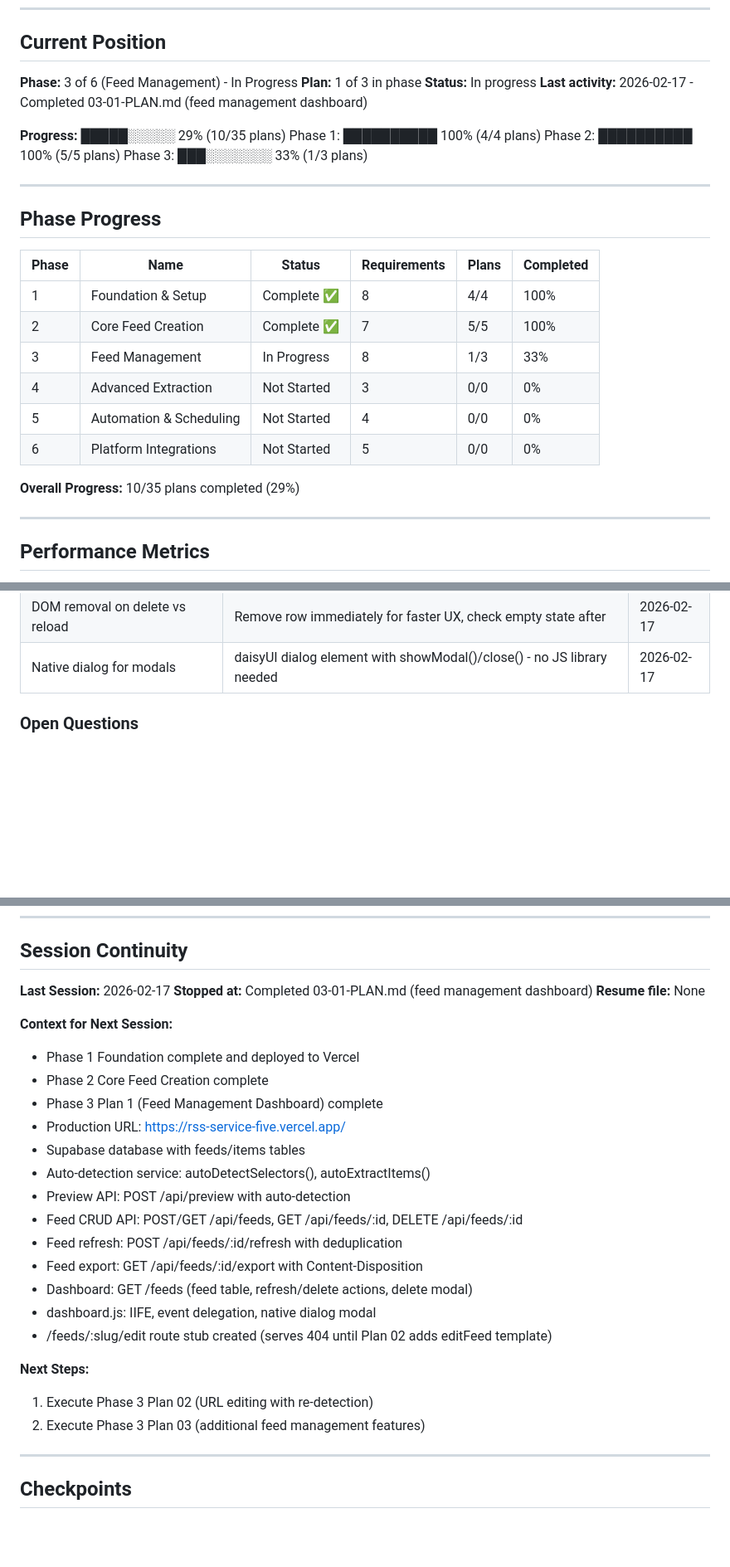
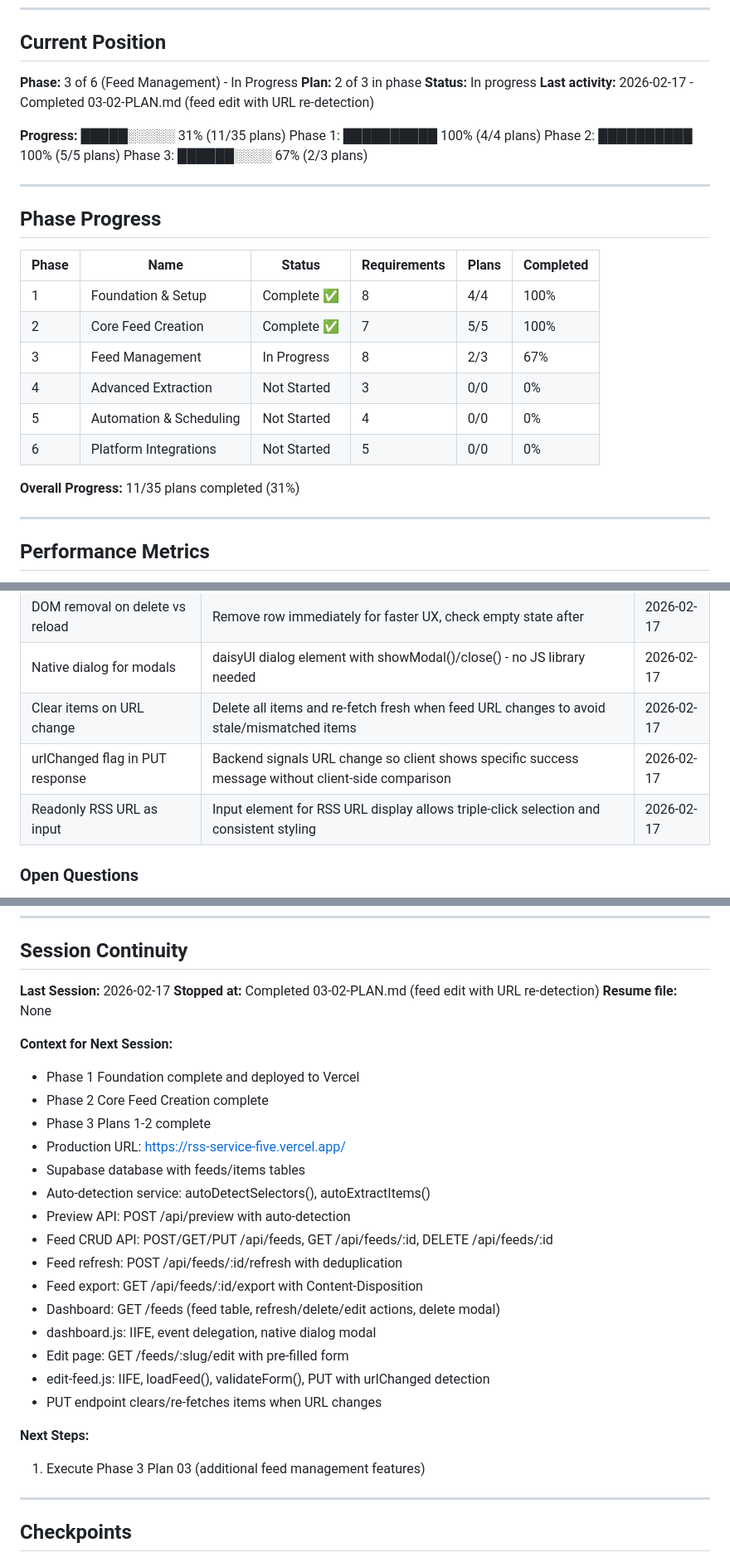
Before and after one commit to digitaljavelina/rss-service, a Markdown page: .planning/STATE.md, 3 parts joined by grey strips. Shown at 83% size. Rendered like a GitHub page; blank space fills up the shorter version.

Commit message:
docs(03-02): complete feed edit plan
Tasks completed: 2/2
- Task 1: PUT endpoint, edit page template, /feeds/:slug/edit route
- Task 2: edit-feed.js with form load, validate, save, copy URL

SUMMARY: .planning/phases/03-feed-management/03-02-SUMMARY.md

```diff
--- a/.planning/STATE.md
+++ b/.planning/STATE.md
@@ -11,14 +11,14 @@
 ## Current Position
 
 **Phase:** 3 of 6 (Feed Management) - In Progress
-**Plan:** 1 of 3 in phase
+**Plan:** 2 of 3 in phase
 **Status:** In progress
-**Last activity:** 2026-02-17 - Completed 03-01-PLAN.md (feed management dashboard)
+**Last activity:** 2026-02-17 - Completed 03-02-PLAN.md (feed edit with URL re-detection)
 
-**Progress:** █████░░░░░ 29% (10/35 plans)
+**Progress:** █████░░░░░ 31% (11/35 plans)
 Phase 1: ██████████ 100% (4/4 plans)
 Phase 2: ██████████ 100% (5/5 plans)
-Phase 3: ███░░░░░░░ 33% (1/3 plans)
+Phase 3: ██████░░░░ 67% (2/3 plans)
 
 ---
 
@@ -28,12 +28,12 @@ Phase 3: ███░░░░░░░ 33% (1/3 plans)
 |-------|------|--------|--------------|-------|-----------|
 | 1 | Foundation & Setup | Complete ✅ | 8 | 4/4 | 100% |
 | 2 | Core Feed Creation | Complete ✅ | 7 | 5/5 | 100% |
-| 3 | Feed Management | In Progress | 8 | 1/3 | 33% |
+| 3 | Feed Management | In Progress | 8 | 2/3 | 67% |
 | 4 | Advanced Extraction | Not Started | 3 | 0/0 | 0% |
 | 5 | Automation & Scheduling | Not Started | 4 | 0/0 | 0% |
 | 6 | Platform Integrations | Not Started | 5 | 0/0 | 0% |
 
-**Overall Progress:** 10/35 plans completed (29%)
+**Overall Progress:** 11/35 plans completed (31%)
 
 ---
 
@@ -96,6 +96,9 @@ Phase 3: ███░░░░░░░ 33% (1/3 plans)
 | Event delegation for table actions | Single document click handler scales to dynamic rows without per-row listeners | 2026-02-17 |
 | DOM removal on delete vs reload | Remove row immediately for faster UX, check empty state after | 2026-02-17 |
 | Native dialog for modals | daisyUI dialog element with showModal()/close() - no JS library needed | 2026-02-17 |
+| Clear items on URL change | Delete all items and re-fetch fresh when feed URL changes to avoid stale/mismatched items | 2026-02-17 |
+| urlChanged flag in PUT response | Backend signals URL change so client shows specific success message without client-side comparison | 2026-02-17 |
+| Readonly RSS URL as input | Input element for RSS URL display allows triple-click selection and consistent styling | 2026-02-17 |
 
 ### Open Questions
 
@@ -120,27 +123,28 @@ Phase 3: ███░░░░░░░ 33% (1/3 plans)
 ## Session Continuity
 
 **Last Session:** 2026-02-17
-**Stopped at:** Completed 03-01-PLAN.md (feed management dashboard)
+**Stopped at:** Completed 03-02-PLAN.md (feed edit with URL re-detection)
 **Resume file:** None
 
 **Context for Next Session:**
 - Phase 1 Foundation complete and deployed to Vercel
 - Phase 2 Core Feed Creation complete
-- Phase 3 Plan 1 (Feed Management Dashboard) complete
+- Phase 3 Plans 1-2 complete
 - Production URL: https://rss-service-five.vercel.app/
 - Supabase database with feeds/items tables
 - Auto-detection service: autoDetectSelectors(), autoExtractItems()
 - Preview API: POST /api/preview with auto-detection
-- Feed CRUD API: POST/GET /api/feeds, GET /api/feeds/:id, DELETE /api/feeds/:id
+- Feed CRUD API: POST/GET/PUT /api/feeds, GET /api/feeds/:id, DELETE /api/feeds/:id
 - Feed refresh: POST /api/feeds/:id/refresh with deduplication
 - Feed export: GET /api/feeds/:id/export with Content-Disposition
-- Dashboard: GET /feeds (feed table, refresh/delete actions, delete modal)
+- Dashboard: GET /feeds (feed table, refresh/delete/edit actions, delete modal)
 - dashboard.js: IIFE, event delegation, native dialog modal
-- /feeds/:slug/edit route stub created (serves 404 until Plan 02 adds editFeed template)
+- Edit page: GET /feeds/:slug/edit with pre-filled form
+- edit-feed.js: IIFE, loadFeed(), validateForm(), PUT with urlChanged detection
+- PUT endpoint clears/re-fetches items when URL changes
 
 **Next Steps:**
-1. Execute Phase 3 Plan 02 (URL editing with re-detection)
-2. Execute Phase 3 Plan 03 (additional feed management features)
+1. Execute Phase 3 Plan 03 (additional feed management features)
 
 ---
 
```
Also changed, not shown: 1 other file.
